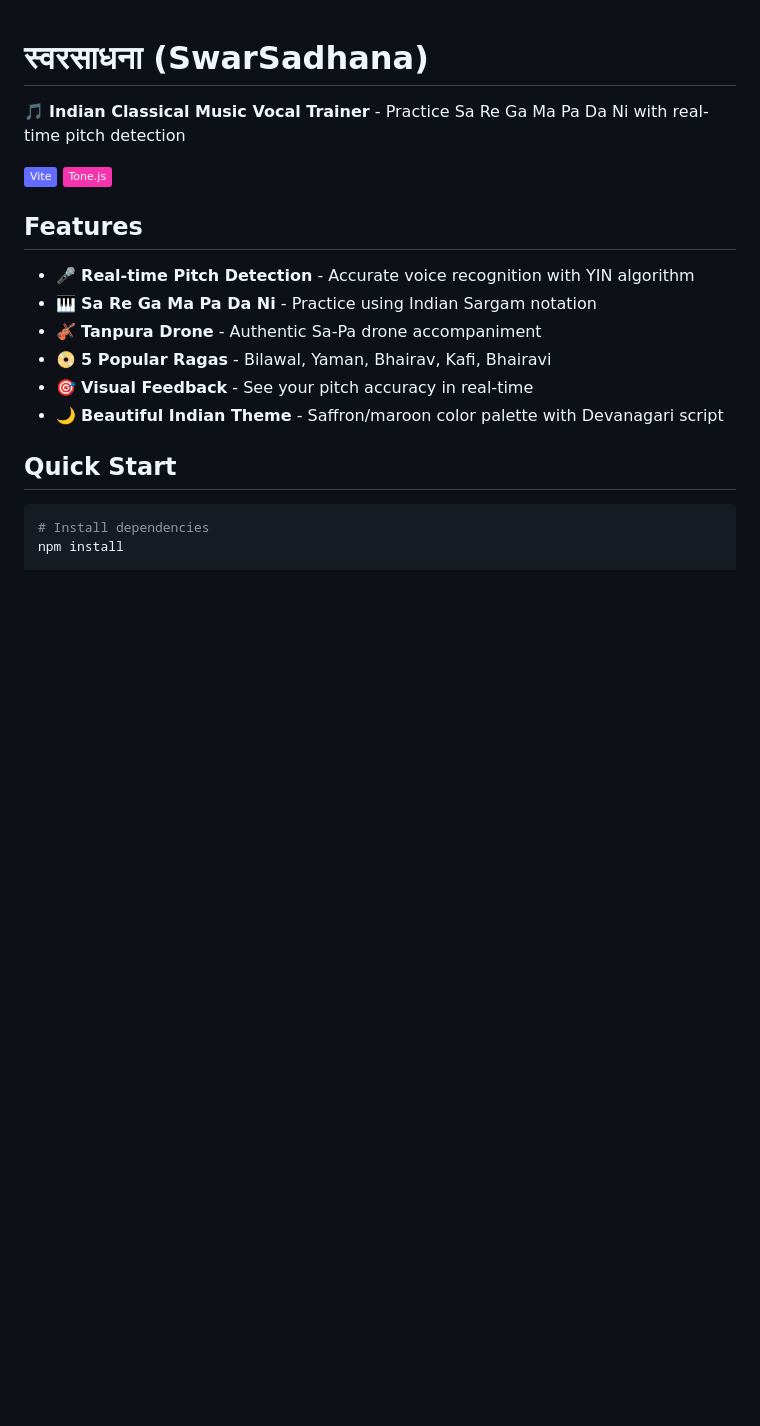
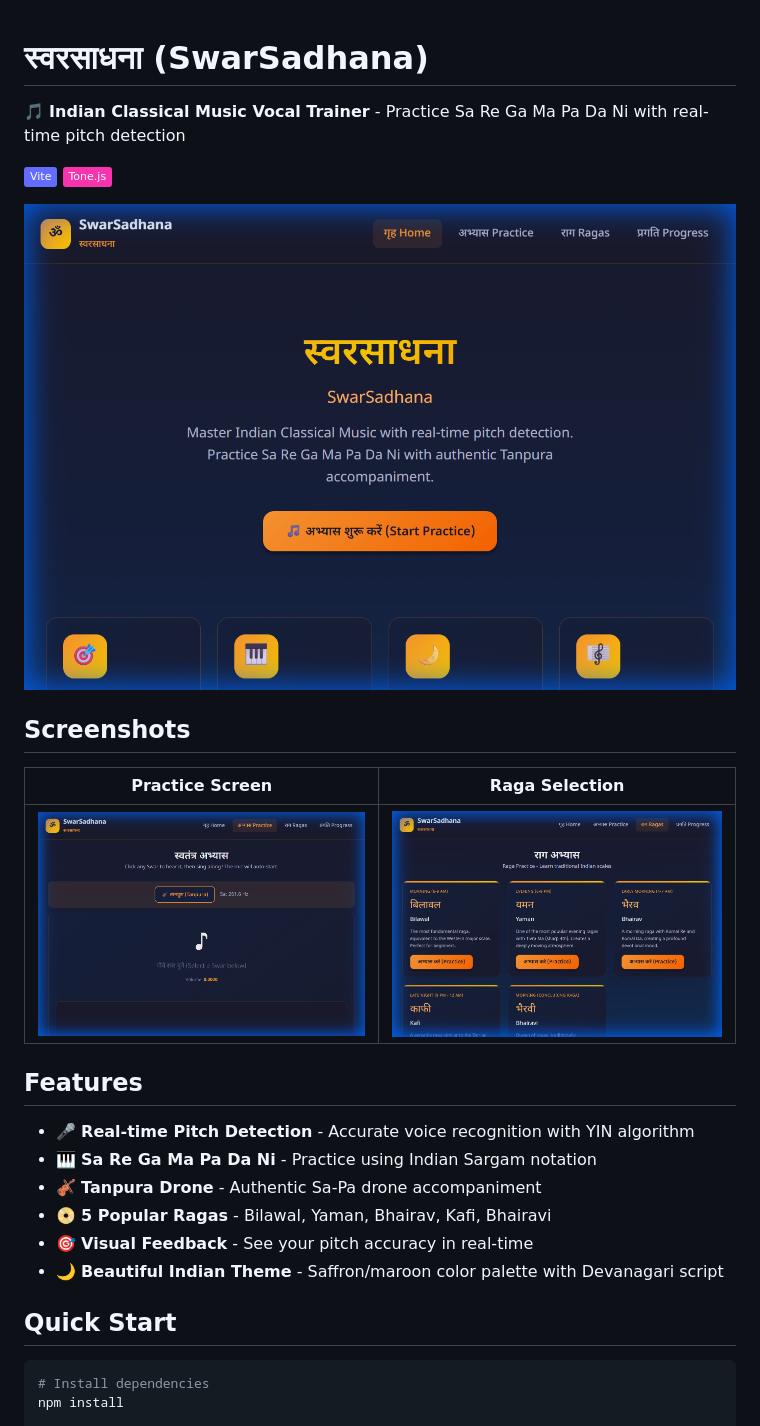
Before and after one commit to Codesensitive/Swar-Sadhana, a Markdown page: README.md, the part around the change. Rendered like a GitHub page; pictures changed too: screenshots/home.png (added), screenshots/practice.png (added), screenshots/ragas.png (added); badges without logos; blank space fills up the shorter version.

Commit message:
docs: Add screenshots to README

```diff
--- a/README.md
+++ b/README.md
@@ -3,7 +3,17 @@
 🎵 **Indian Classical Music Vocal Trainer** - Practice Sa Re Ga Ma Pa Da Ni with real-time pitch detection
 
 [![Vite](https://img.shields.io/badge/Vite-646CFF?style=flat&logo=vite&logoColor=white)](https://vitejs.dev/)
-[![Tone.js](https://img.shields.io/badge/Tone.js-F734AD?style=flat)](https://tonejs.github.io/)
+[![Tong.js](https://img.shields.io/badge/Tone.js-F734AD?style=flat)](https://tonejs.github.io/)
+
+<p align="center">
+  <img src="screenshots/home.png" alt="SwarSadhana Home Screen" width="800">
+</p>
+
+## Screenshots
+
+| Practice Screen | Raga Selection |
+|:---:|:---:|
+| <img src="screenshots/practice.png" alt="Practice Screen" width="400"> | <img src="screenshots/ragas.png" alt="Raga Screen" width="400"> |
 
 ## Features
 
```
